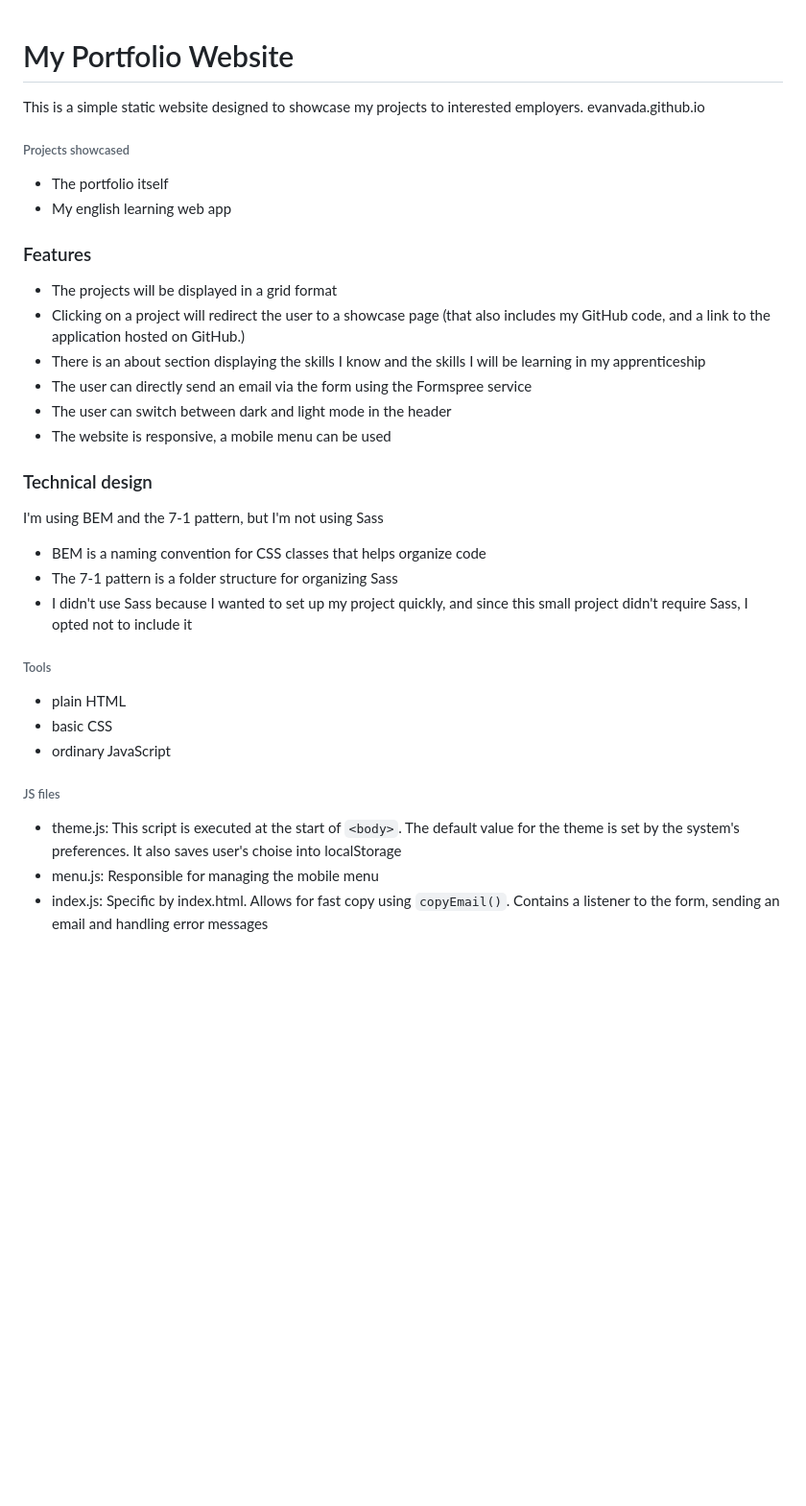
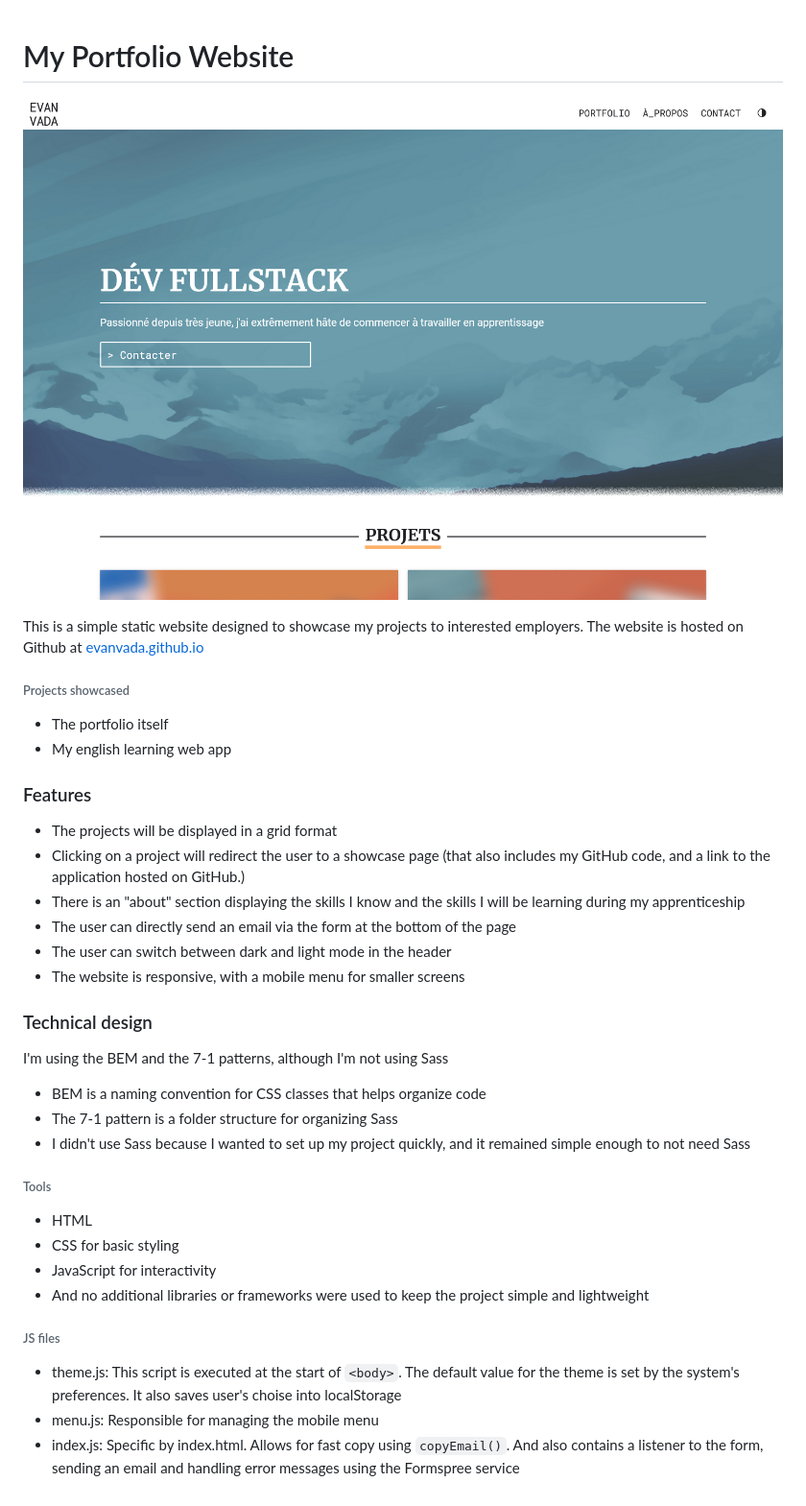
Before and after one commit to evanvada/evanvada.github.io, a Markdown page: README.md, the part around the change. Shown: that part at 96% size. Rendered like a GitHub page; pictures changed too: screenshot.png (added); blank space fills up the shorter version.

Commit message:
Added screenshot and modified README.md

```diff
--- a/README.md
+++ b/README.md
@@ -1,7 +1,8 @@
 # My Portfolio Website
+![Screenshot](screenshot.png)
 
 This is a simple static website designed to showcase my projects to interested employers.
-evanvada.github.io
+The website is hosted on Github at [evanvada.github.io](https://evanvada.github.io/)
 
 ###### Projects showcased
 - The portfolio itself
@@ -10,23 +11,24 @@ evanvada.github.io
 ### Features
 - The projects will be displayed in a grid format
 - Clicking on a project will redirect the user to a showcase page (that also includes my GitHub code, and a link to the application hosted on GitHub.)
-- There is an about section displaying the skills I know and the skills I will be learning in my apprenticeship
-- The user can directly send an email via the form using the Formspree service
+- There is an "about" section displaying the skills I know and the skills I will be learning during my apprenticeship
+- The user can directly send an email via the form at the bottom of the page
 - The user can switch between dark and light mode in the header
-- The website is responsive, a mobile menu can be used
+- The website is responsive, with a mobile menu for smaller screens
 
 ### Technical design
-I'm using BEM and the 7-1 pattern, but I'm not using Sass
+I'm using the BEM and the 7-1 patterns, although I'm not using Sass
 - BEM is a naming convention for CSS classes that helps organize code
 - The 7-1 pattern is a folder structure for organizing Sass
-- I didn't use Sass because I wanted to set up my project quickly, and since this small project didn't require Sass, I opted not to include it
+- I didn't use Sass because I wanted to set up my project quickly, and it remained simple enough to not need Sass
 
 ###### Tools
-- plain HTML
-- basic CSS
-- ordinary JavaScript
+- HTML
+- CSS for basic styling
+- JavaScript for interactivity
+- And no additional libraries or frameworks were used to keep the project simple and lightweight
 
 ###### JS files
 - theme.js: This script is executed at the start of `<body>`. The default value for the theme is set by the system's preferences. It also saves user's choise into localStorage
 - menu.js: Responsible for managing the mobile menu
-- index.js: Specific by index.html. Allows for fast copy using `copyEmail()`. Contains a listener to the form, sending an email and handling error messages
+- index.js: Specific by index.html. Allows for fast copy using `copyEmail()`. And also contains a listener to the form, sending an email and handling error messages using the Formspree service
```
